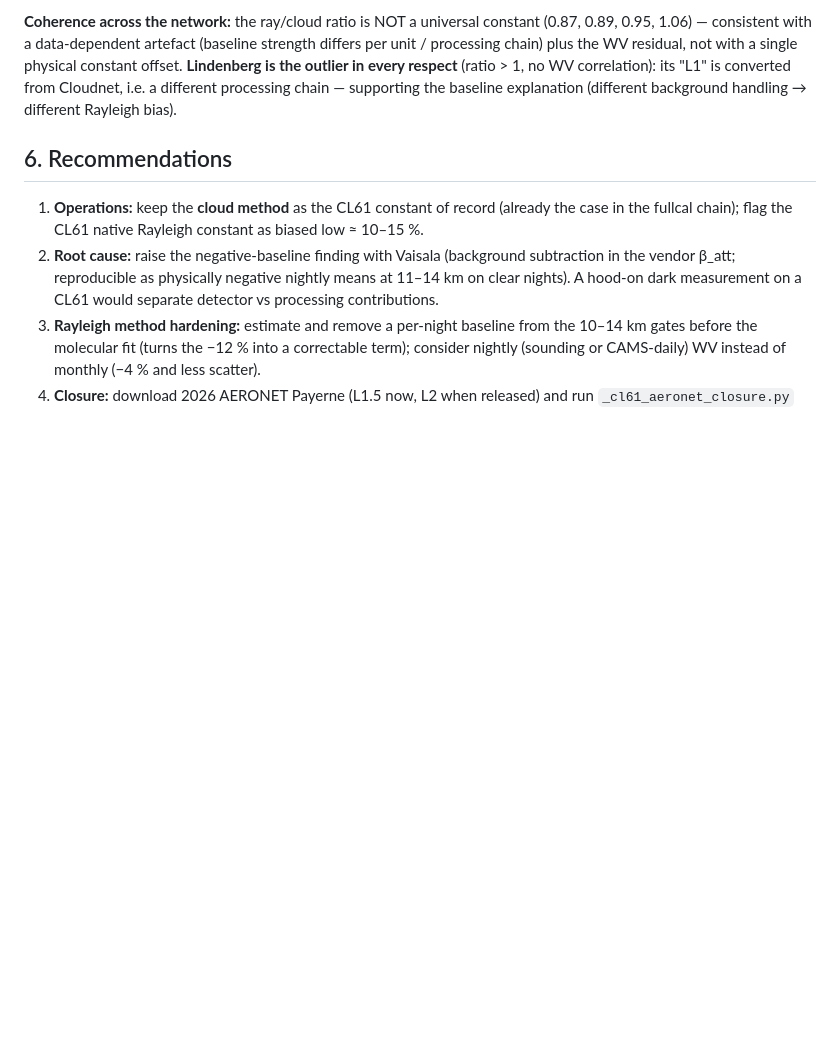
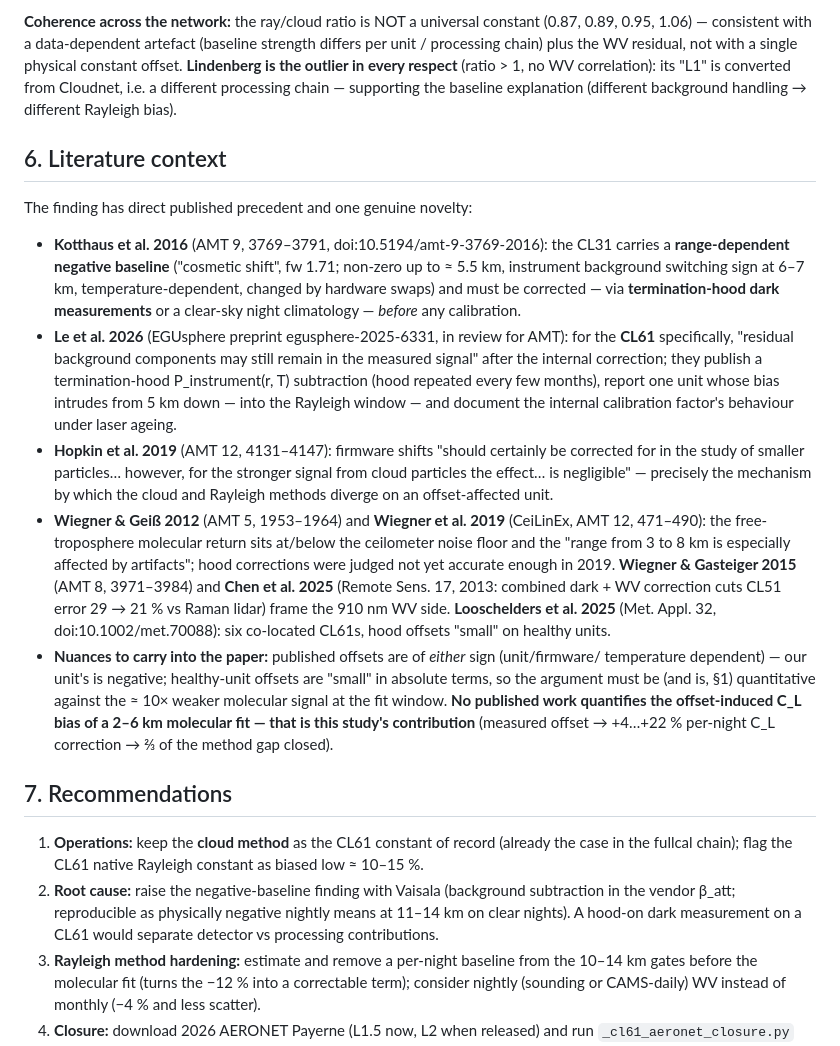
Before and after one commit to MeteoSwiss/ALC_rayleigh_calibration, a Markdown page: doc/reports/cl61_rayleigh_investigation.md, the part around the change. Rendered like a GitHub page; blank space fills up the shorter version.

Commit message:
CL61 investigation: literature context (Kotthaus 2016, Le 2026 CL61 precedent, Hopkin 2019 mechanism)
Bibliography with verified quotes: CL31 range-dependent negative baseline +
hood-correction mandate (Kotthaus); CL61 residual background after internal
correction + published hood subtraction (Le et al. 2026 preprint); offsets
negligible for cloud but not weak-signal calibration (Hopkin) = the method-
divergence mechanism; 3-8 km artefact zone (Wiegner CeiLinEx); novelty gap:
no published quantification of offset-induced C_L bias in a molecular fit.

Co-Authored-By: Claude Opus 4.8 <noreply@anthropic.com>

```diff
--- a/doc/reports/cl61_rayleigh_investigation.md
+++ b/doc/reports/cl61_rayleigh_investigation.md
@@ -190,7 +190,39 @@ is the outlier in every respect** (ratio > 1, no WV correlation): its "L1" is co
 Cloudnet, i.e. a different processing chain — supporting the baseline explanation (different
 background handling → different Rayleigh bias).
 
-## 6. Recommendations
+## 6. Literature context
+
+The finding has direct published precedent and one genuine novelty:
+- **Kotthaus et al. 2016** (AMT 9, 3769–3791, doi:10.5194/amt-9-3769-2016): the CL31 carries a
+  **range-dependent negative baseline** ("cosmetic shift", fw 1.71; non-zero up to ≈ 5.5 km,
+  instrument background switching sign at 6–7 km, temperature-dependent, changed by hardware
+  swaps) and must be corrected — via **termination-hood dark measurements** or a clear-sky
+  night climatology — *before* any calibration.
+- **Le et al. 2026** (EGUsphere preprint egusphere-2025-6331, in review for AMT): for the **CL61**
+  specifically, "residual background components may still remain in the measured signal" after
+  the internal correction; they publish a termination-hood P_instrument(r, T) subtraction (hood
+  repeated every few months), report one unit whose bias intrudes from 5 km down — into the
+  Rayleigh window — and document the internal calibration factor's behaviour under laser ageing.
+- **Hopkin et al. 2019** (AMT 12, 4131–4147): firmware shifts "should certainly be corrected for
+  in the study of smaller particles… however, for the stronger signal from cloud particles the
+  effect… is negligible" — precisely the mechanism by which the cloud and Rayleigh methods
+  diverge on an offset-affected unit.
+- **Wiegner & Geiß 2012** (AMT 5, 1953–1964) and **Wiegner et al. 2019** (CeiLinEx, AMT 12,
+  471–490): the free-troposphere molecular return sits at/below the ceilometer noise floor and
+  the "range from 3 to 8 km is especially affected by artifacts"; hood corrections were judged
+  not yet accurate enough in 2019. **Wiegner & Gasteiger 2015** (AMT 8, 3971–3984) and
+  **Chen et al. 2025** (Remote Sens. 17, 2013: combined dark + WV correction cuts CL51 error
+  29 → 21 % vs Raman lidar) frame the 910 nm WV side. **Looschelders et al. 2025**
+  (Met. Appl. 32, doi:10.1002/met.70088): six co-located CL61s, hood offsets "small" on healthy
+  units.
+- **Nuances to carry into the paper:** published offsets are of *either* sign (unit/firmware/
+  temperature dependent) — our unit's is negative; healthy-unit offsets are "small" in absolute
+  terms, so the argument must be (and is, §1) quantitative against the ≈ 10× weaker molecular
+  signal at the fit window. **No published work quantifies the offset-induced C_L bias of a
+  2–6 km molecular fit — that is this study's contribution** (measured offset → +4…+22 %
+  per-night C_L correction → ⅔ of the method gap closed).
+
+## 7. Recommendations
 
 1. **Operations:** keep the **cloud method** as the CL61 constant of record (already the case in
    the fullcal chain); flag the CL61 native Rayleigh constant as biased low ≈ 10–15 %.
```
